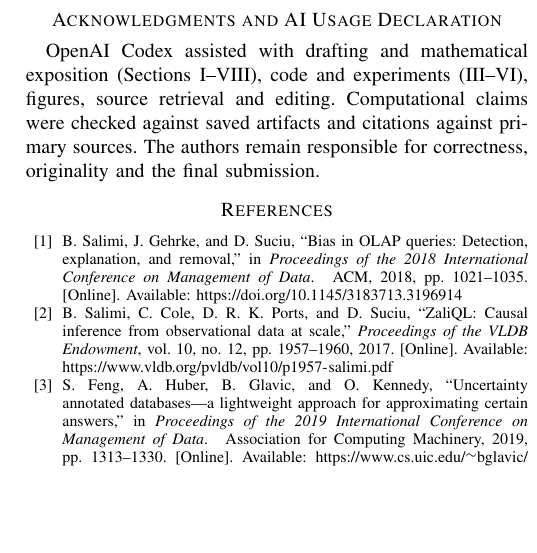
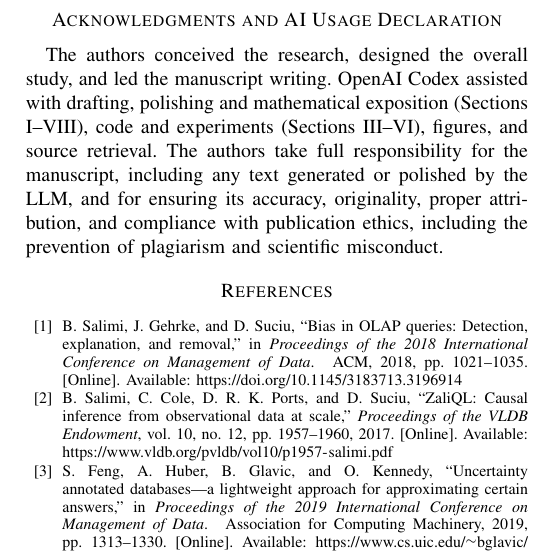
Before and after one commit to yzd2002/Q-BRIDGE-ICDE2027, a LaTeX paper (paper/Q-BRIDGE_ICDE2027.tex): part of one column of page 13 of 14, cut so that both start at the same text, the shorter picture padded with empty space. Compiled offline with pdfLaTeX; a missing font is replaced by an installed copy or a similar font; a LaTeX package or settings file that is missing is left out.

Commit message:
Clarify author leadership and responsibility in the concise AI disclosure

```diff
--- a/paper/Q-BRIDGE_ICDE2027.tex
+++ b/paper/Q-BRIDGE_ICDE2027.tex
@@ -310,7 +310,7 @@ An uncertified policy need not end policy search. Q-BRIDGE supports optimal rede
 
 \clearpage
 \section*{Acknowledgments and AI Usage Declaration}
-OpenAI Codex assisted with drafting and mathematical exposition (Sections I--VIII), code and experiments (III--VI), figures, source retrieval and editing. Computational claims were checked against saved artifacts and citations against primary sources. The authors remain responsible for correctness, originality and the final submission.
+The authors conceived the research, designed the overall study, and led the manuscript writing. OpenAI Codex assisted with drafting, polishing and mathematical exposition (Sections I--VIII), code and experiments (Sections III--VI), figures, and source retrieval. The authors take full responsibility for the manuscript, including any text generated or polished by the LLM, and for ensuring its accuracy, originality, proper attribution, and compliance with publication ethics, including the prevention of plagiarism and scientific misconduct.
 
 \bibliographystyle{IEEEtran}
 \bibliography{revision7_references}
```
Also changed, not shown: paper/Q-BRIDGE_ICDE2027.pdf, 1 other file.
